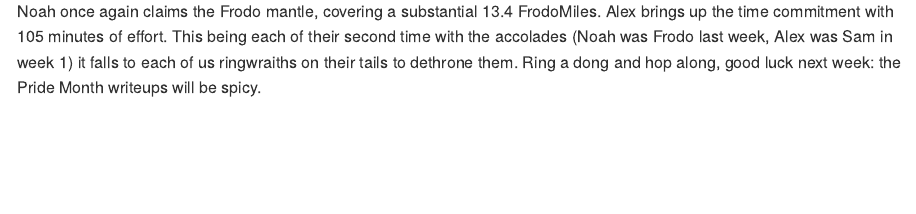
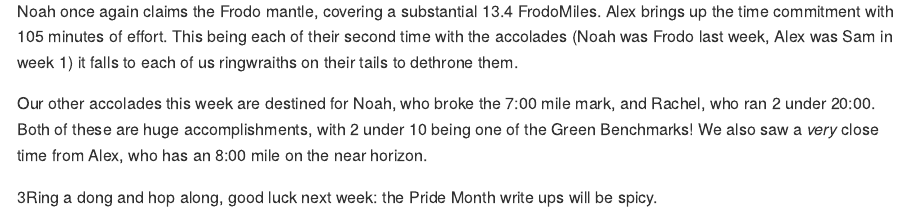
Before and after one commit to Tuugboat/FellowshipOfTheChing, an R Markdown document (Writing/Weekly/Weekly_3.Rmd): the page in a window 1100 px wide, from 2000 px down. The pictures show the output file Writing/Weekly/Weekly_3.md that the author committed with the source, drawn offline in the style of GitHub.

Commit message:
Added some accolades at the end

```diff
--- a/Writing/Weekly/Weekly_3.Rmd
+++ b/Writing/Weekly/Weekly_3.Rmd
@@ -55,4 +55,8 @@ We had only two consequential reductions, both of them injured. Katy reported a
 
 ![Next week, they'll be gay](Images/FrodoAndSam2.png)
 
-Noah once again claims the Frodo mantle, covering a substantial `r WeeklyFrodo$WeeklyDistance` FrodoMiles. Alex brings up the time commitment with `r (WeeklySam$WeeklyTime / 60) %>% round(0)` minutes of effort. This being each of their second time with the accolades (Noah was Frodo last week, Alex was Sam in week 1) it falls to each of us ringwraiths on their tails to dethrone them. Ring a dong and hop along, good luck next week: the Pride Month writeups will be spicy.
+Noah once again claims the Frodo mantle, covering a substantial `r WeeklyFrodo$WeeklyDistance` FrodoMiles. Alex brings up the time commitment with `r (WeeklySam$WeeklyTime / 60) %>% round(0)` minutes of effort. This being each of their second time with the accolades (Noah was Frodo last week, Alex was Sam in week 1) it falls to each of us ringwraiths on their tails to dethrone them.
+
+Our other accolades this week are destined for Noah, who broke the 7:00 mile mark, and Rachel, who ran 2 under 20:00. Both of these are huge accomplishments, with 2 under 10 being one of the Green Benchmarks! We also saw a *very* close time from Alex, who has an 8:00 mile on the near horizon.
+
+3Ring a dong and hop along, good luck next week: the Pride Month write ups will be spicy.
```
Also changed, not shown: Writing/Weekly/Weekly_3.md.
